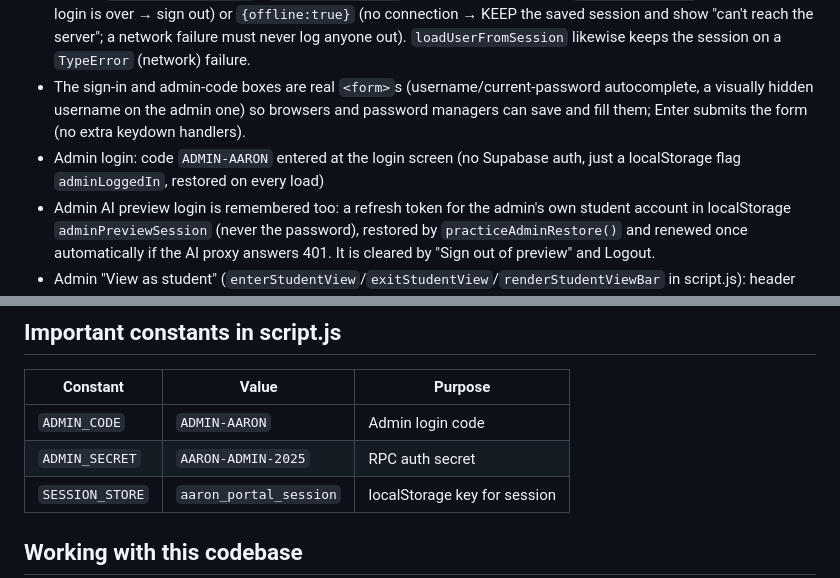
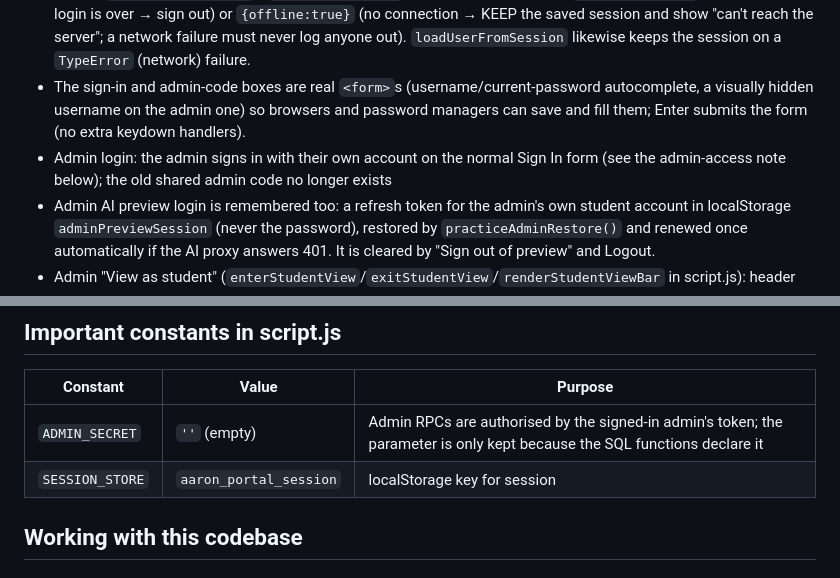
Before and after one commit to eronsio/aaron-student-portal, a Markdown page: CONTEXT.md, 2 parts joined by grey strips. Drawn GitHub-style.

Commit message:
Docs: the shared admin code and secret no longer exist
Co-Authored-By: Claude Sonnet 5.5 <noreply@anthropic.com>

```diff
--- a/CONTEXT.md
+++ b/CONTEXT.md
@@ -29,7 +29,7 @@ A student-facing web portal at **aaron-learning.com**, hosted on **Cloudflare Pa
   "can't reach the server"; a network failure must never log anyone out). `loadUserFromSession` likewise keeps the session on a `TypeError` (network) failure.
 - The sign-in and admin-code boxes are real `<form>`s (username/current-password autocomplete, a visually hidden username on the admin one) so browsers and
   password managers can save and fill them; Enter submits the form (no extra keydown handlers).
-- Admin login: code `ADMIN-AARON` entered at the login screen (no Supabase auth, just a localStorage flag `adminLoggedIn`, restored on every load)
+- Admin login: the admin signs in with their own account on the normal Sign In form (see the admin-access note below); the old shared admin code no longer exists
 - Admin AI preview login is remembered too: a refresh token for the admin's own student account in localStorage `adminPreviewSession` (never the password),
   restored by `practiceAdminRestore()` and renewed once automatically if the AI proxy answers 401. It is cleared by "Sign out of preview" and Logout.
 - Admin "View as student" (`enterStudentView`/`exitStudentView`/`renderStudentViewBar` in script.js): header dropdown, "View as" in the Students panel, and a
@@ -166,8 +166,7 @@ Ties the companion to each student's lesson notes and reports back to Aaron.
 ## Important constants in script.js
 | Constant | Value | Purpose |
 |---|---|---|
-| `ADMIN_CODE` | `ADMIN-AARON` | Admin login code |
-| `ADMIN_SECRET` | `AARON-ADMIN-2025` | RPC auth secret |
+| `ADMIN_SECRET` | `''` (empty) | Admin RPCs are authorised by the signed-in admin's token; the parameter is only kept because the SQL functions declare it |
 | `SESSION_STORE` | `aaron_portal_session` | localStorage key for session |
 
 ## Working with this codebase
```
